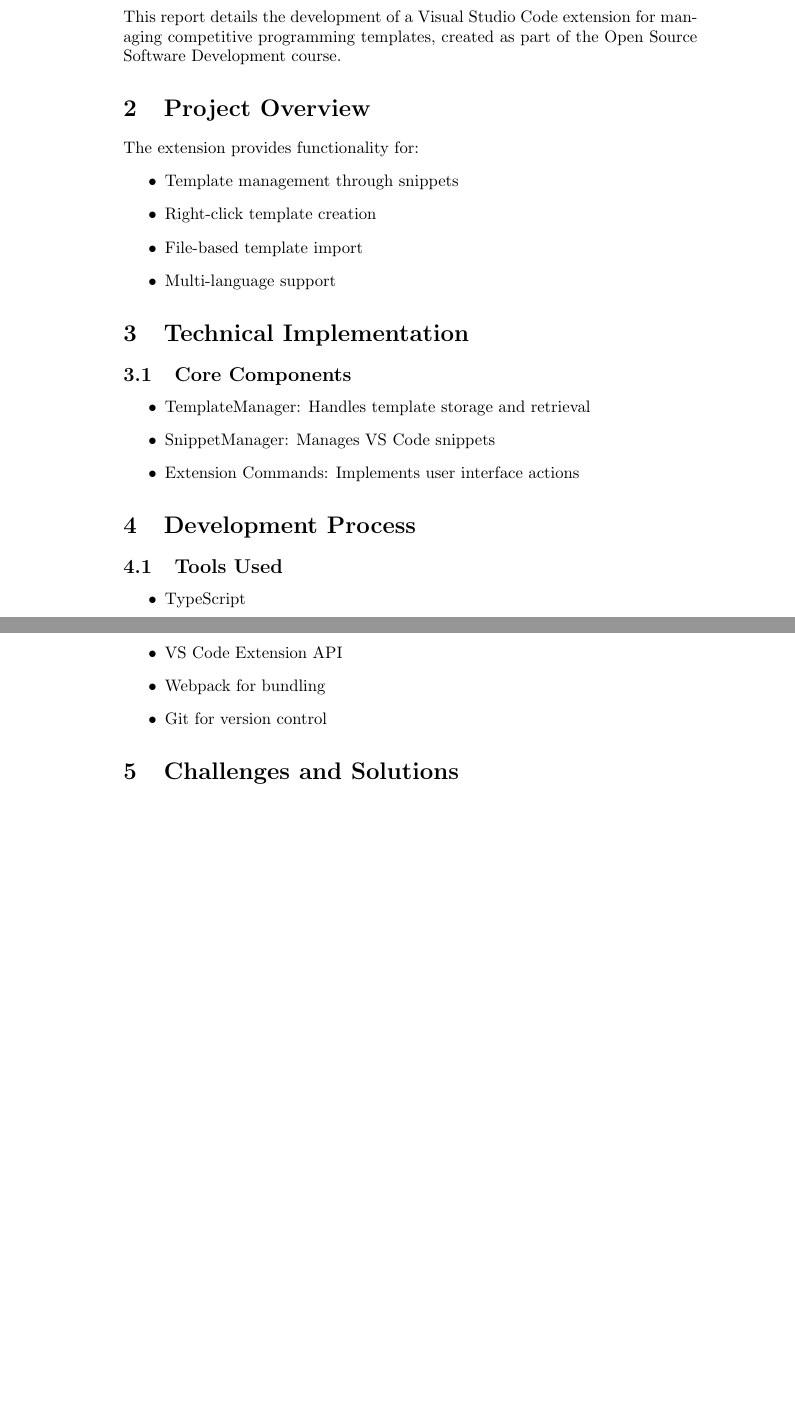
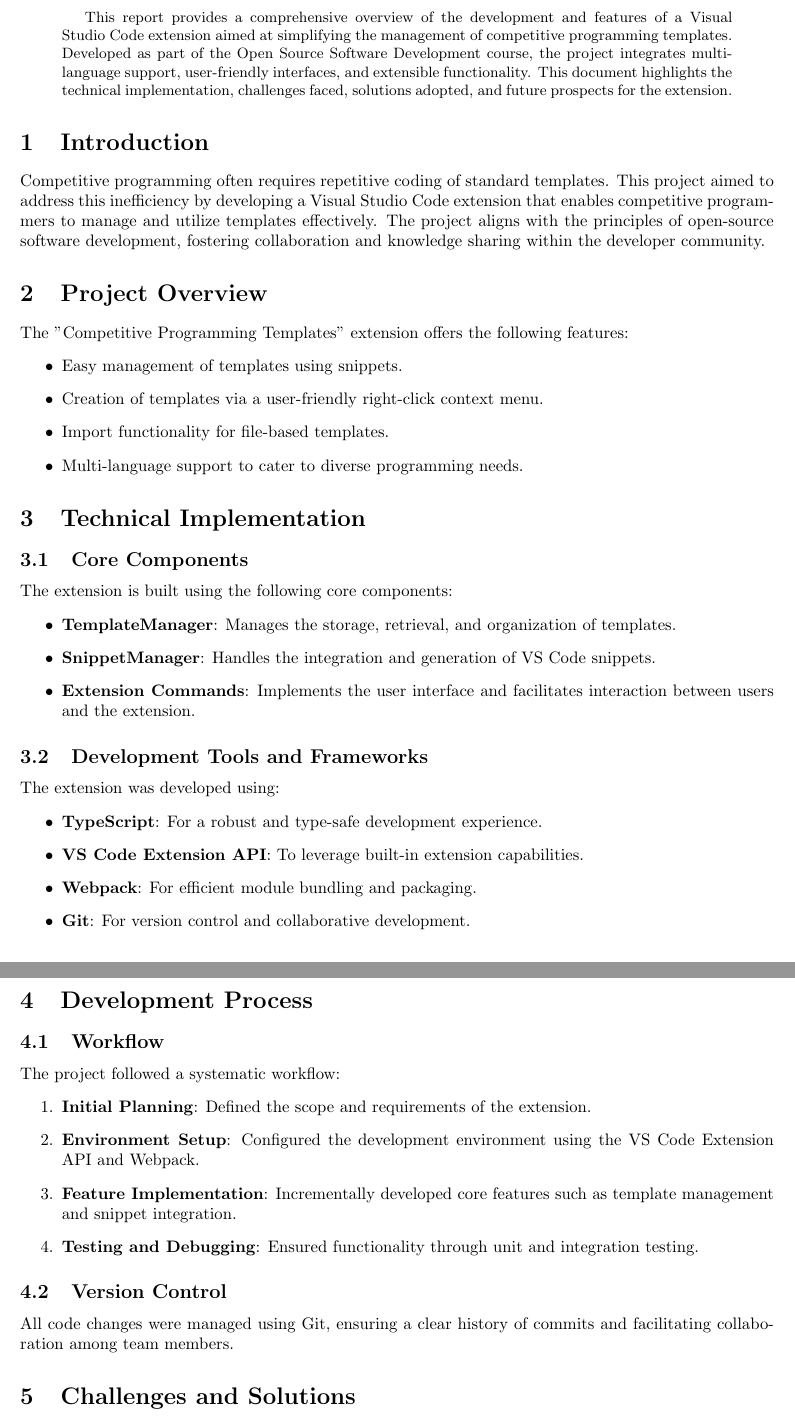
Before and after one commit to DanielKinnito/competitive-templates, a LaTeX paper (report.tex): two parts of pages 1 and 2 of 2 before the commit and two parts of pages 2 and 3 of 3 after it, joined at a grey line, cut so that both start at the same text, the shorter picture padded with empty space. Compiled offline with pdfLaTeX.

Commit message:
:memo: Update Report

```diff
--- a/report.tex
+++ b/report.tex
@@ -3,10 +3,12 @@
 \usepackage{hyperref}
 \usepackage{listings}
 \usepackage{color}
+\usepackage{geometry}
+\geometry{a4paper, margin=1in}
 
 \title{Competitive Programming Templates VSCode Extension}
-\author{Daniel Mekonnen}
-\date{March 2024}
+\author{Group 5}
+\date{\today}
 
 \begin{document}
 
@@ -13,33 +51,51 @@
 \maketitle
 
+\begin{abstract}
+This report provides a comprehensive overview of the development and features of a Visual Studio Code extension aimed at simplifying the management of competitive programming templates. Developed as part of the Open Source Software Development course, the project integrates multi-language support, user-friendly interfaces, and extensible functionality. This document highlights the technical implementation, challenges faced, solutions adopted, and future prospects for the extension.
+\end{abstract}
+
 \section{Introduction}
-This report details the development of a Visual Studio Code extension for managing competitive programming templates, created as part of the Open Source Software Development course.
+Competitive programming often requires repetitive coding of standard templates. This project aimed to address this inefficiency by developing a Visual Studio Code extension that enables competitive programmers to manage and utilize templates effectively. The project aligns with the principles of open-source software development, fostering collaboration and knowledge sharing within the developer community.
 
 \section{Project Overview}
-The extension provides functionality for:
+The "Competitive Programming Templates" extension offers the following features:
 \begin{itemize}
-    \item Template management through snippets
-    \item Right-click template creation
-    \item File-based template import
-    \item Multi-language support
+    \item Easy management of templates using snippets.
+    \item Creation of templates via a user-friendly right-click context menu.
+    \item Import functionality for file-based templates.
+    \item Multi-language support to cater to diverse programming needs.
 \end{itemize}
 
 \section{Technical Implementation}
 \subsection{Core Components}
+The extension is built using the following core components:
 \begin{itemize}
-    \item TemplateManager: Handles template storage and retrieval
-    \item SnippetManager: Manages VS Code snippets
-    \item Extension Commands: Implements user interface actions
+    \item \textbf{TemplateManager}: Manages the storage, retrieval, and organization of templates.
+    \item \textbf{SnippetManager}: Handles the integration and generation of VS Code snippets.
+    \item \textbf{Extension Commands}: Implements the user interface and facilitates interaction between users and the extension.
+\end{itemize}
+
+\subsection{Development Tools and Frameworks}
+The extension was developed using:
+\begin{itemize}
+    \item \textbf{TypeScript}: For a robust and type-safe development experience.
+    \item \textbf{VS Code Extension API}: To leverage built-in extension capabilities.
+    \item \textbf{Webpack}: For efficient module bundling and packaging.
+    \item \textbf{Git}: For version control and collaborative development.
 \end{itemize}
 
 \section{Development Process}
-\subsection{Tools Used}
-\begin{itemize}
-    \item TypeScript
-    \item VS Code Extension API
-    \item Webpack for bundling
-    \item Git for version control
-\end{itemize}
+\subsection{Workflow}
+The project followed a systematic workflow:
+\begin{enumerate}
+    \item \textbf{Initial Planning}: Defined the scope and requirements of the extension.
+    \item \textbf{Environment Setup}: Configured the development environment using the VS Code Extension API and Webpack.
+    \item \textbf{Feature Implementation}: Incrementally developed core features such as template management and snippet integration.
+    \item \textbf{Testing and Debugging}: Ensured functionality through unit and integration testing.
+\end{enumerate}
+
+\subsection{Version Control}
+All code changes were managed using Git, ensuring a clear history of commits and facilitating collaboration among team members.
 
 \section{Challenges and Solutions}
 \begin{itemize}
```
Also changed, not shown: report.tex (63 more changed lines).
